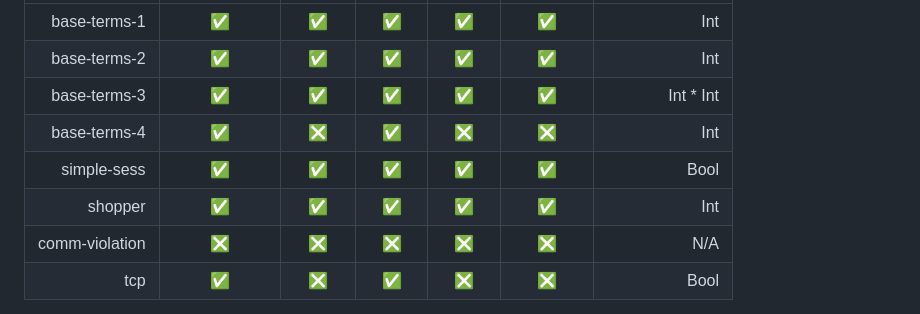
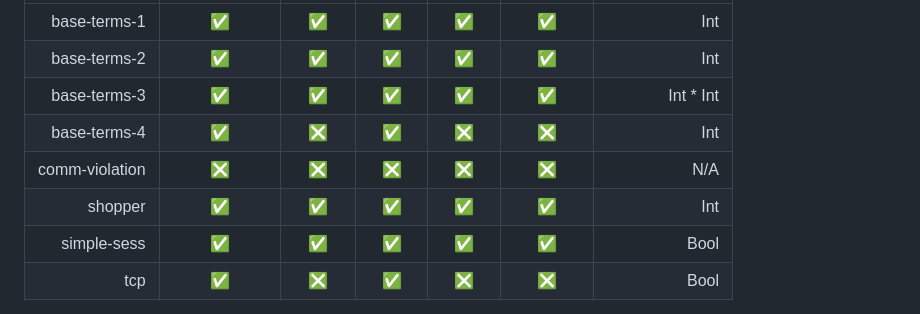
Before and after one commit to Surobaki/stlc-liv, a Markdown page: README.md, the part around the change. Drawn GitHub-style.

Commit message:
Reordered README so it matches testsuite

```diff
--- a/README.md
+++ b/README.md
@@ -61,9 +61,9 @@ Provided in the `test` subfolder are multiple text files. Below is a table of ex
 | base-terms-2    | ✅ | ✅ | ✅ | ✅ | ✅ | Int |
 | base-terms-3    | ✅ | ✅ | ✅ | ✅ | ✅ | Int * Int |
 | base-terms-4    | ✅ | ❎ | ✅ | ❎ | ❎ | Int |
+| comm-violation  | ❎ | ❎ | ❎ | ❎ | ❎ | N/A |
+| shopper         | ✅ | ✅ | ✅ | ✅ | ✅ | Int |
 | simple-sess     | ✅ | ✅ | ✅ | ✅ | ✅ | Bool |
-| shopper         | ✅ | ✅ | ✅ | ✅ | ✅ | Int |
-| comm-violation  | ❎ | ❎ | ❎ | ❎ | ❎ | N/A |
 | tcp             | ✅ | ❎ | ✅ | ❎ | ❎ | Bool |
 
 To reproduce this table (minus expected types), run `./main testsuite`. To reproduce individual results, use `./main typecheck` as shown above.
```
